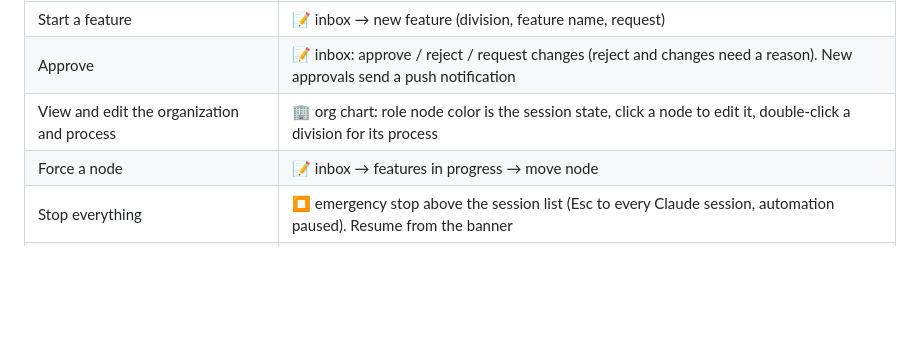
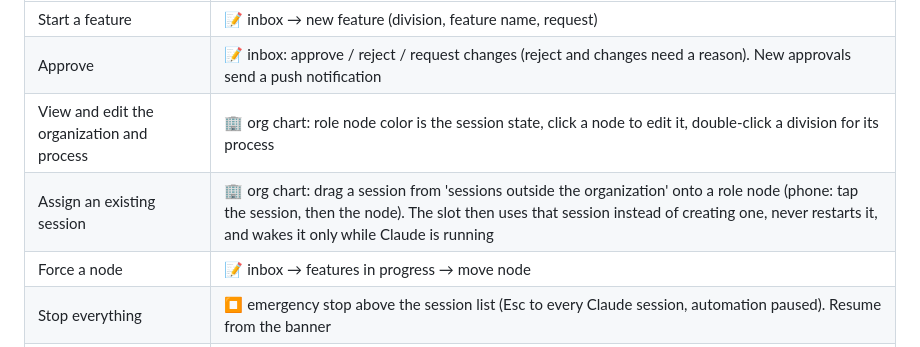
Before and after one commit to jyhan-89/tmux-monitor, a Markdown page: README.md, the part around the change. GitHub-like rendering; blank space fills up the shorter version.

```diff
--- a/README.md
+++ b/README.md
@@ -160,6 +160,7 @@ Example: `company/examples/mw-minimal/`. Definitions are validated on save; a ru
 | Start a feature | 📝 inbox → new feature (division, feature name, request) |
 | Approve | 📝 inbox: approve / reject / request changes (reject and changes need a reason). New approvals send a push notification |
 | View and edit the organization and process | 🏢 org chart: role node color is the session state, click a node to edit it, double-click a division for its process |
+| Assign an existing session | 🏢 org chart: drag a session from 'sessions outside the organization' onto a role node (phone: tap the session, then the node). The slot then uses that session instead of creating one, never restarts it, and wakes it only while Claude is running |
 | Force a node | 📝 inbox → features in progress → move node |
 | Stop everything | ⏹ emergency stop above the session list (Esc to every Claude session, automation paused). Resume from the banner |
 | Session history | Right-click a session → recent history |
```
Also changed, not shown: README.ko.md (+1 -0 lines).
